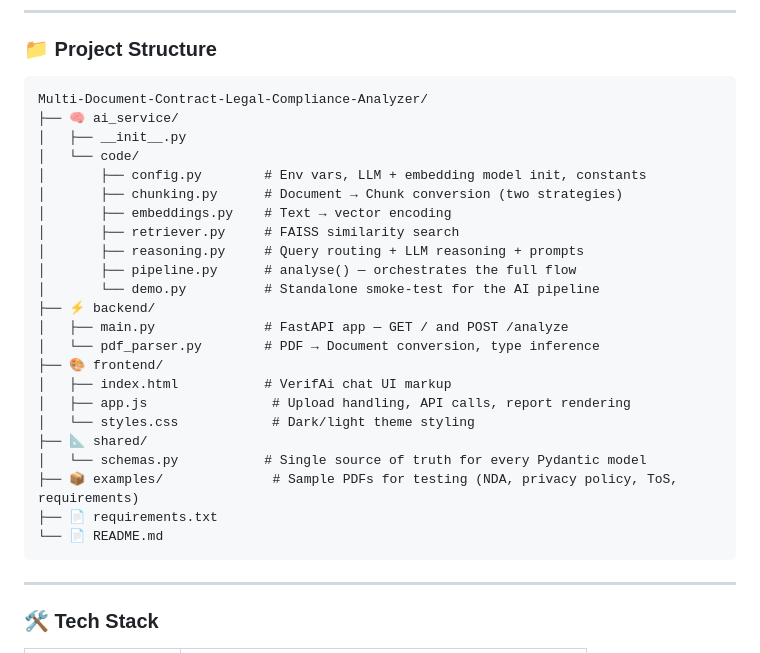
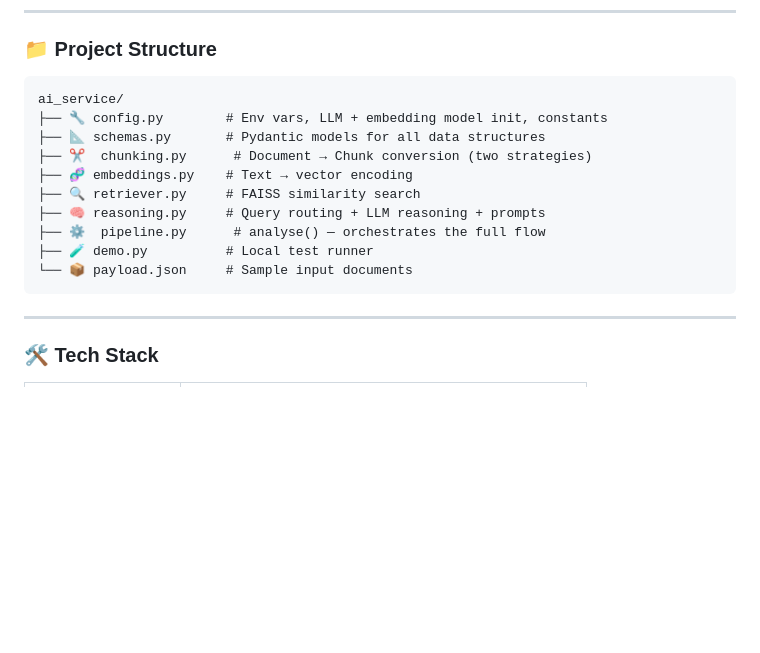
Before and after one commit to oMaR-M-M/Multi-Document-Contract-Legal-Compliance-Analyzer, a Markdown page: README.md, the part around one of its changes. Rendered like a GitHub page; blank space fills up the shorter version.

````diff
--- a/README.md
+++ b/README.md
@@ -300,29 +300,16 @@ class ComplianceReport(BaseModel):
 ### 📁 Project Structure
 
 ```
-Multi-Document-Contract-Legal-Compliance-Analyzer/
-├── 🧠 ai_service/
-│   ├── __init__.py
-│   └── code/
-│       ├── config.py        # Env vars, LLM + embedding model init, constants
-│       ├── chunking.py      # Document → Chunk conversion (two strategies)
-│       ├── embeddings.py    # Text → vector encoding
-│       ├── retriever.py     # FAISS similarity search
-│       ├── reasoning.py     # Query routing + LLM reasoning + prompts
-│       ├── pipeline.py      # analyse() — orchestrates the full flow
-│       └── demo.py          # Standalone smoke-test for the AI pipeline
-├── ⚡ backend/
-│   ├── main.py              # FastAPI app — GET / and POST /analyze
-│   └── pdf_parser.py        # PDF → Document conversion, type inference
-├── 🎨 frontend/
-│   ├── index.html           # VerifAi chat UI markup
-│   ├── app.js                # Upload handling, API calls, report rendering
-│   └── styles.css            # Dark/light theme styling
-├── 📐 shared/
-│   └── schemas.py           # Single source of truth for every Pydantic model
-├── 📦 examples/              # Sample PDFs for testing (NDA, privacy policy, ToS, requirements)
-├── 📄 requirements.txt
-└── 📄 README.md
+ai_service/
+├── 🔧 config.py        # Env vars, LLM + embedding model init, constants
+├── 📐 schemas.py       # Pydantic models for all data structures
+├── ✂️  chunking.py      # Document → Chunk conversion (two strategies)
+├── 🧬 embeddings.py    # Text → vector encoding
+├── 🔍 retriever.py     # FAISS similarity search
+├── 🧠 reasoning.py     # Query routing + LLM reasoning + prompts
+├── ⚙️  pipeline.py      # analyse() — orchestrates the full flow
+├── 🧪 demo.py          # Local test runner
+└── 📦 payload.json     # Sample input documents
 ```
 
 ---
````
Also changed, not shown: other parts of README.md (+62 -55 lines).
